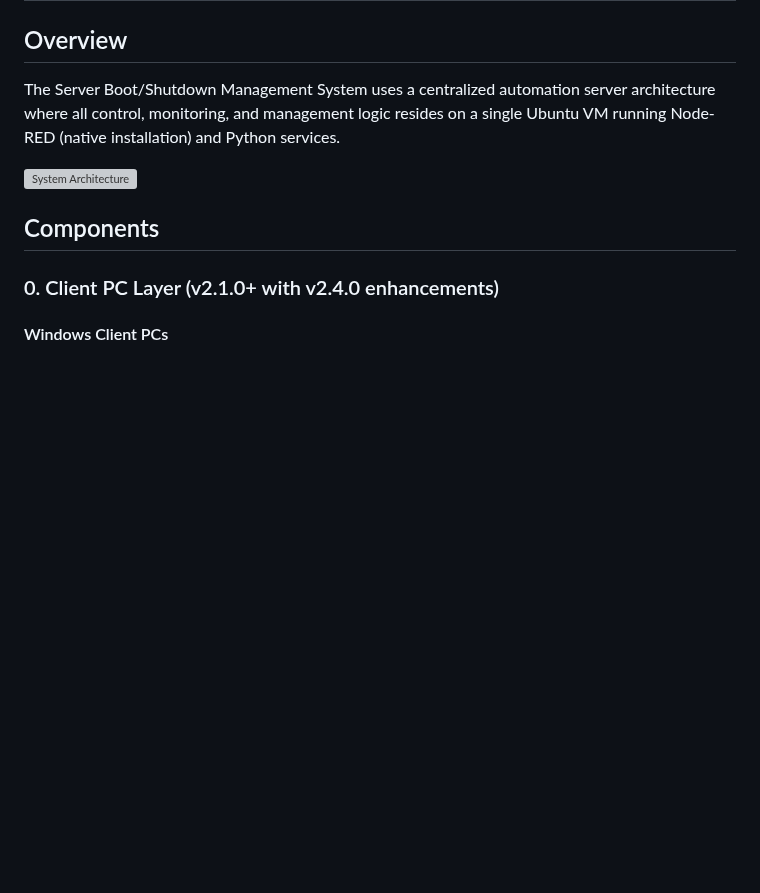
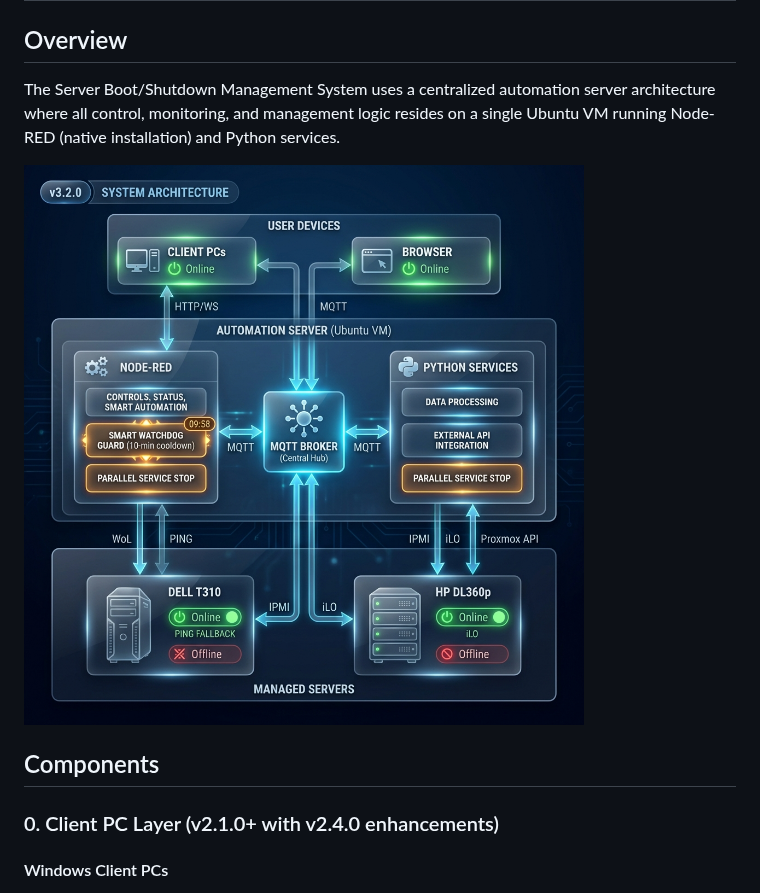
Before and after one commit to tinel-c/ServerBootShutdownManagemement, a Markdown page: docs/ARCHITECTURE.md, the part around the change. GitHub-like rendering; pictures changed too: docs/architecture_diagram_v4.png (added); blank space fills up the shorter version; grey boxes are pictures that could not be loaded.

```diff
--- a/docs/ARCHITECTURE.md
+++ b/docs/ARCHITECTURE.md
@@ -4,7 +4,7 @@
 
 The Server Boot/Shutdown Management System uses a centralized automation server architecture where all control, monitoring, and management logic resides on a single Ubuntu VM running Node-RED (native installation) and Python services.
 
-![System Architecture](architecture_diagram_v3.svg)
+![System Architecture](architecture_diagram_v4.png)
 
 ## Components
 
```
Also changed, not shown: README.md (+1 -1 lines).
